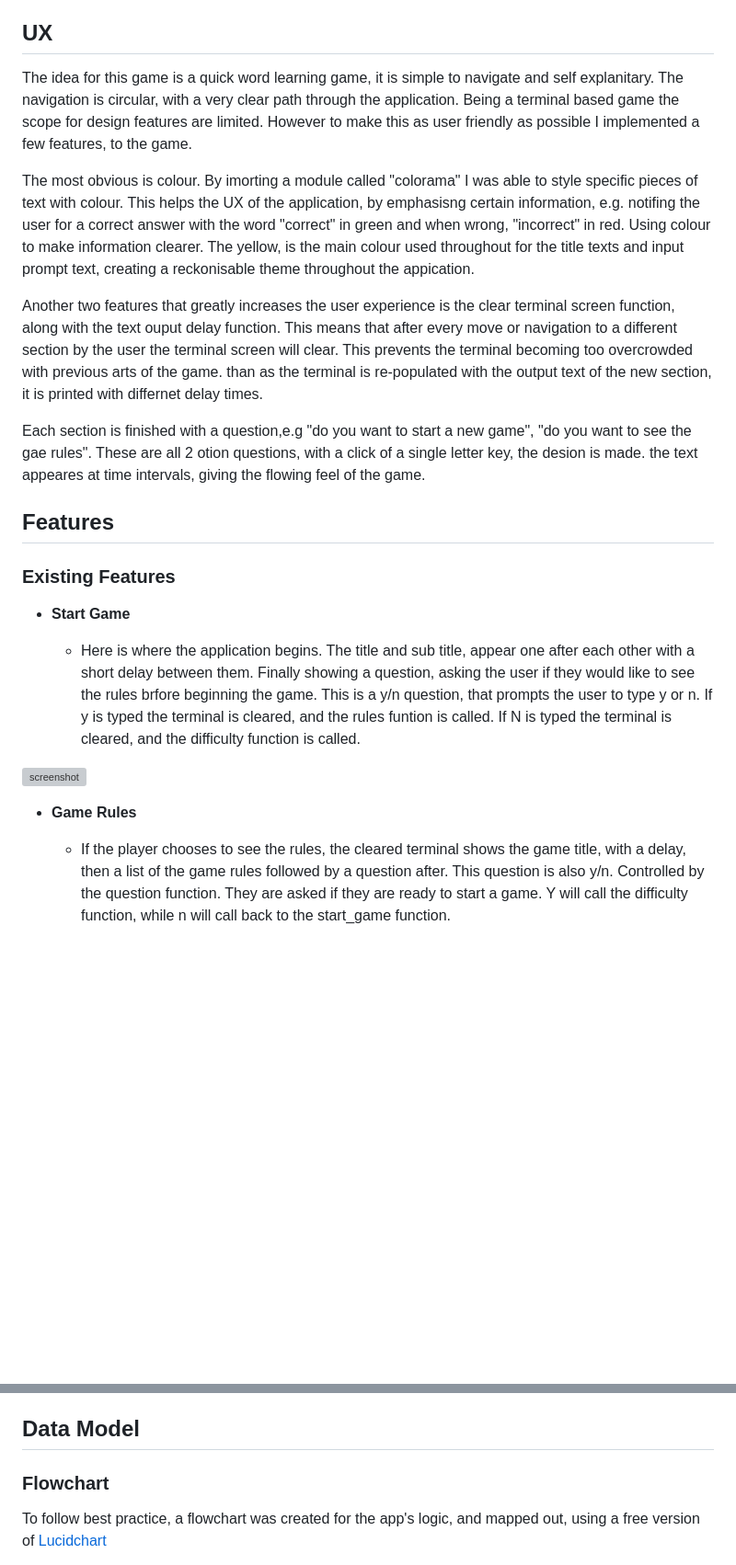
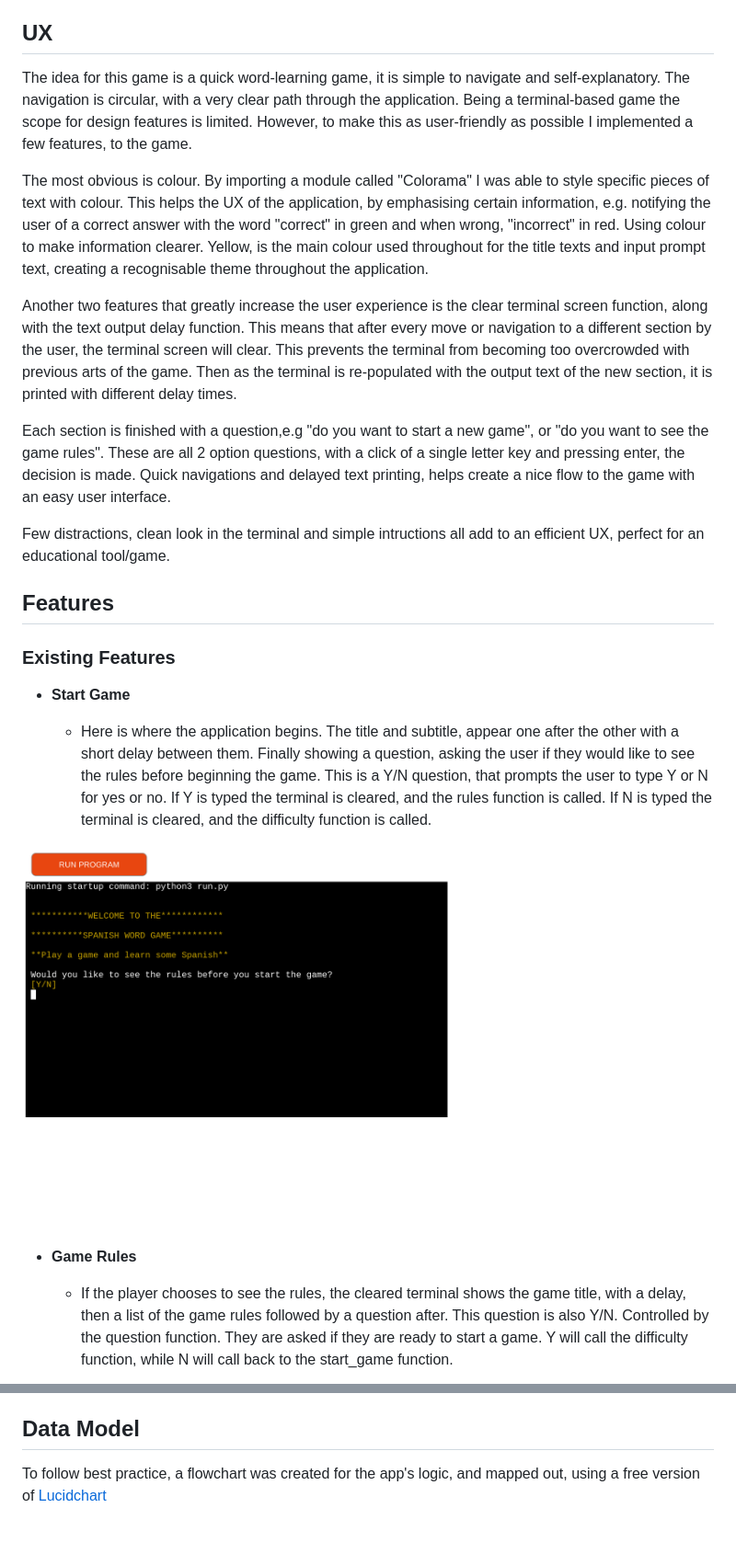
Before and after one commit to dylankane/spanish-word-game, a Markdown page: README.md, 2 parts joined by grey strips. Shown: that part at 92% size. GitHub-like rendering; blank space fills up the shorter version; grey boxes are pictures that could not be loaded.

Commit message:
Update readme with features and UX

```diff
--- a/README.md
+++ b/README.md
@@ -21,15 +21,15 @@ The player is kept in a loop, with each section/page, there is a 2 option questi
 
 ## UX
 
-The idea for this game is a quick word learning game, it is simple to navigate and self explanitary. The navigation is circular, with a very clear path through the application. Being a terminal based game the scope for design features are limited. However to make this as user friendly as possible I implemented a few features, to the game.
+The idea for this game is a quick word-learning game, it is simple to navigate and self-explanatory. The navigation is circular, with a very clear path through the application. Being a terminal-based game the scope for design features is limited. However, to make this as user-friendly as possible I implemented a few features, to the game.
 
-The most obvious is colour. By imorting a module called "colorama" I was able to style specific pieces of text with colour. This helps the UX of the application, by emphasisng certain information, e.g. notifing the user for a correct answer with the word "correct" in green and when wrong, "incorrect" in red. Using colour to make information clearer. The yellow, is the main colour used throughout for the title texts and input prompt text, creating a reckonisable theme throughout the appication.
+The most obvious is colour. By importing a module called "Colorama" I was able to style specific pieces of text with colour. This helps the UX of the application, by emphasising certain information, e.g. notifying the user of a correct answer with the word "correct" in green and when wrong, "incorrect" in red. Using colour to make information clearer. Yellow, is the main colour used throughout for the title texts and input prompt text, creating a recognisable theme throughout the application.
 
-Another two features that greatly increases the user experience is the clear terminal screen function, along with the text ouput delay function. This means that after every move or navigation to a different section by the user the terminal screen will clear. This prevents the terminal becoming too overcrowded with previous arts of the game. than as the terminal is re-populated with the output text of the new section, it is printed with differnet delay times.
+Another two features that greatly increase the user experience is the clear terminal screen function, along with the text output delay function. This means that after every move or navigation to a different section by the user, the terminal screen will clear. This prevents the terminal from becoming too overcrowded with previous arts of the game. Then as the terminal is re-populated with the output text of the new section, it is printed with different delay times.
 
-Each section is finished with a question,e.g "do you want to start a new game", "do you want to see the gae rules". These are all 2 otion questions, with a click of a single letter key, the desion is made.
-the text appeares at time intervals, giving the flowing feel of the game.
+Each section is finished with a question,e.g "do you want to start a new game", or "do you want to see the game rules". These are all 2 option questions, with a click of a single letter key and pressing enter, the decision is made. Quick navigations and delayed text printing, helps create a nice flow to the game with an easy user interface.
 
+Few distractions, clean look in the terminal and simple intructions all add to an efficient UX, perfect for an educational tool/game.
 
 ## Features
 
@@ -37,11 +37,11 @@ the text appeares at time intervals, giving the flowing feel of the game.
 
 - **Start Game**
 
-    - Here is where the application begins. The title and sub title, appear one after each other with a short delay between them. Finally showing a question, asking the user if they would like to see the rules brfore beginning the game. This is a y/n question, that prompts the user to type y or n. If y is typed the terminal is cleared, and the rules funtion is called. If N is typed the terminal is cleared, and the difficulty function is called.
+    - Here is where the application begins. The title and subtitle, appear one after the other with a short delay between them. Finally showing a question, asking the user if they would like to see the rules before beginning the game. This is a Y/N question, that prompts the user to type Y or N for yes or no. If Y is typed the terminal is cleared, and the rules function is called. If N is typed the terminal is cleared, and the difficulty function is called.
 
-![screenshot](documentation/feature01.png)
+![screenshot](documentation/start-game-screenshot.png)
 
 - **Game Rules**
 
-    - If the player chooses to see the rules, the cleared terminal shows the game title, with a delay, then a list of the game rules followed by a question after. This question is also y/n. Controlled by the question function. They are asked if they are ready to start a game. Y will call the difficulty function, while n will call back to the start_game function.
+    - If the player chooses to see the rules, the cleared terminal shows the game title, with a delay, then a list of the game rules followed by a question after. This question is also Y/N. Controlled by the question function. They are asked if they are ready to start a game. Y will call the difficulty function, while N will call back to the start_game function.
 
@@ -113,8 +122,6 @@ Below is a list of some future features that could be implemented to the applica
 
 
 ## Data Model
-
-### Flowchart
 
 To follow best practice, a flowchart was created for the app's logic, and mapped out, using a free version of
 [Lucidchart](https://lucid.app/lucidchart/0e9e3ef0-01d8-444c-8553-dcd4a8875a21/edit?viewport_loc=-229%2C-83%2C2534%2C1213%2C~sHFGmMXijPm&invitationId=inv_962ddae8-7fa3-4339-a72a-04553bd402a6)
```
Also changed, not shown: other parts of README.md (+26 -17 lines).
